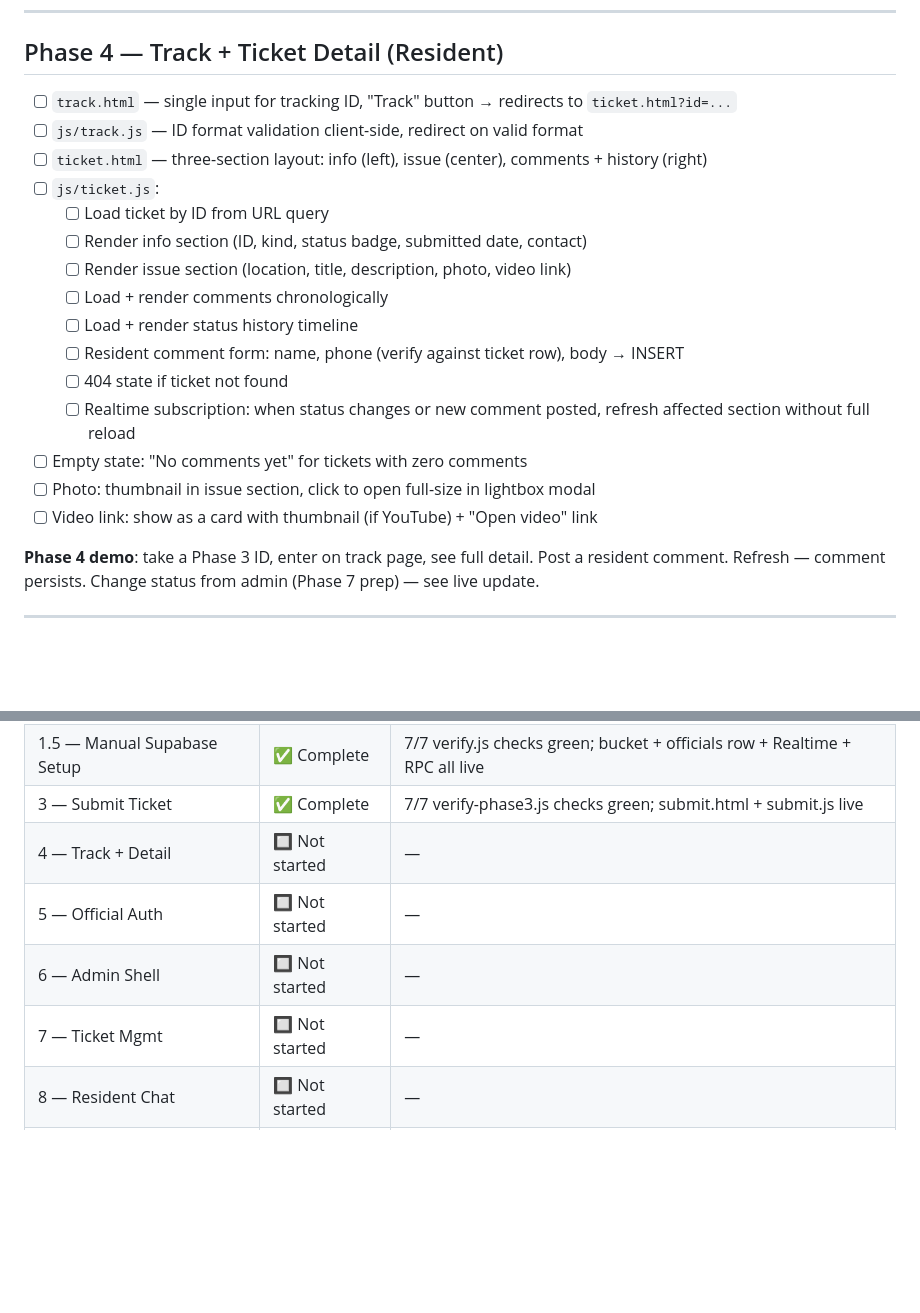
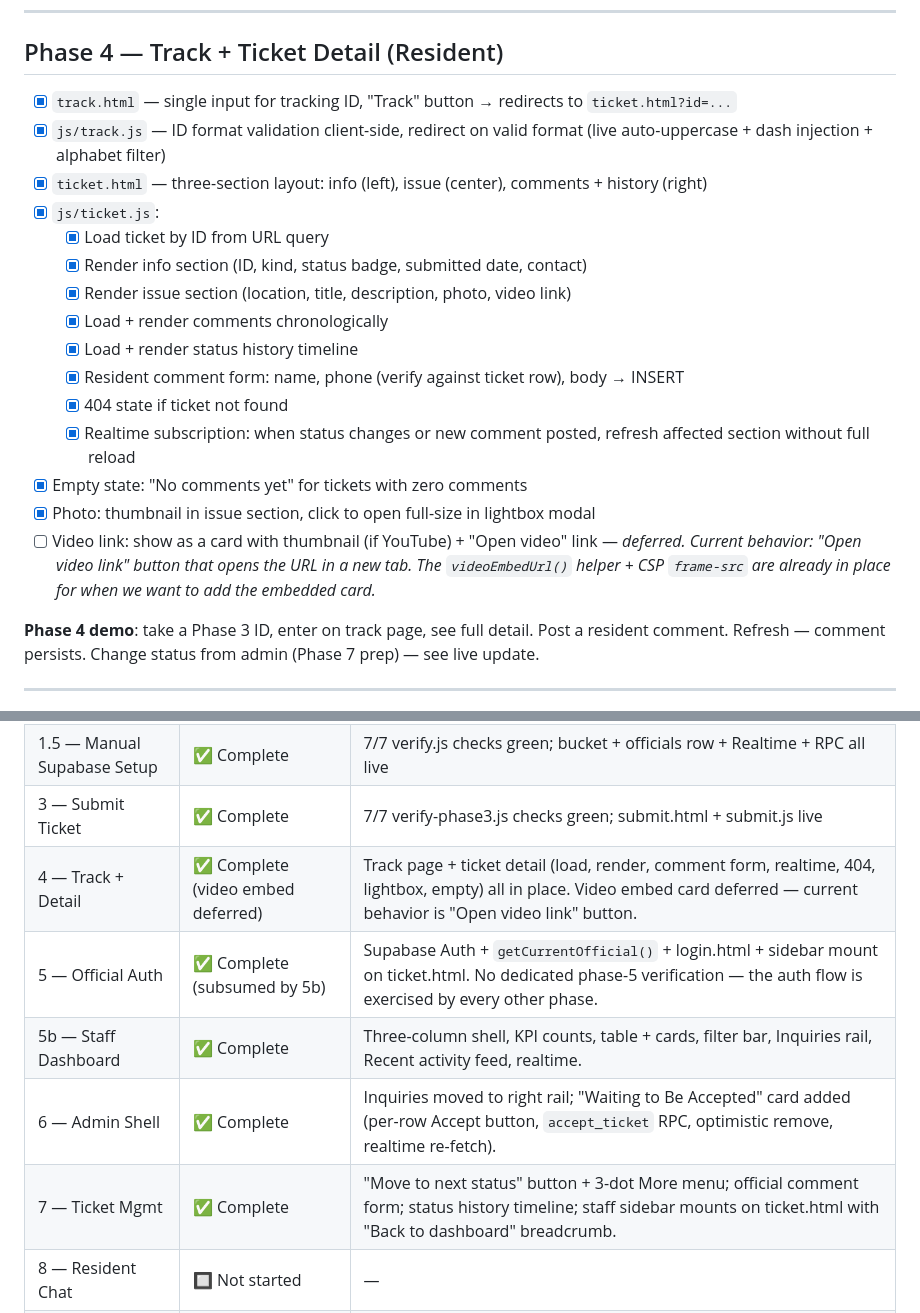
Before and after one commit to junior0629/civicsays, a Markdown page: CHECKLIST.md, 2 parts joined by grey strips. GitHub-like rendering; blank space fills up the shorter version.

Commit message:
docs(checklist): Phase 4 actually done in code; sync the legend
The Phase 4 sub-bullets were all unchecked even though the code
landed earlier in the project: track.html + track.js, ticket.html +
ticket.js, the resident comment form (name + phone verification via
post_resident_comment RPC), the realtime subscriptions, the 404
state, the photo lightbox, and the 'No comments yet' empty state.
Only the video-embed card is actually missing — the rest of the
phase was shipped but the checklist never got updated.

What changed
- All Phase 4 sub-bullets now [x] except the video embed card
- Video embed card is [ ] with a note explaining the current
  behavior (open-in-new-tab button) and that videoEmbedUrl() + the
  CSP frame-src list are already in place for whenever we want
  to add the embedded card
- Status legend: Phases 4, 5, 5b, 6, 7 marked complete; notes
  that 5 was subsumed by 5b
- No code changes, no test changes — pure documentation

Verified
- node --input-type=module --check < js/ticket.js: clean
- npx vitest run: 87/87 pass

Co-Authored-By: Claude <noreply@anthropic.com>

```diff
--- a/CHECKLIST.md
+++ b/CHECKLIST.md
@@ -129,21 +129,21 @@ After a security audit applying the lenses from `backend-architect.md`, `fronten
 
 ## Phase 4 — Track + Ticket Detail (Resident)
 
-- [ ] `track.html` — single input for tracking ID, "Track" button → redirects to `ticket.html?id=...`
-- [ ] `js/track.js` — ID format validation client-side, redirect on valid format
-- [ ] `ticket.html` — three-section layout: info (left), issue (center), comments + history (right)
-- [ ] `js/ticket.js`:
-  - [ ] Load ticket by ID from URL query
-  - [ ] Render info section (ID, kind, status badge, submitted date, contact)
-  - [ ] Render issue section (location, title, description, photo, video link)
-  - [ ] Load + render comments chronologically
-  - [ ] Load + render status history timeline
-  - [ ] Resident comment form: name, phone (verify against ticket row), body → INSERT
-  - [ ] 404 state if ticket not found
-  - [ ] Realtime subscription: when status changes or new comment posted, refresh affected section without full reload
-- [ ] Empty state: "No comments yet" for tickets with zero comments
-- [ ] Photo: thumbnail in issue section, click to open full-size in lightbox modal
-- [ ] Video link: show as a card with thumbnail (if YouTube) + "Open video" link
+- [x] `track.html` — single input for tracking ID, "Track" button → redirects to `ticket.html?id=...`
+- [x] `js/track.js` — ID format validation client-side, redirect on valid format (live auto-uppercase + dash injection + alphabet filter)
+- [x] `ticket.html` — three-section layout: info (left), issue (center), comments + history (right)
+- [x] `js/ticket.js`:
+  - [x] Load ticket by ID from URL query
+  - [x] Render info section (ID, kind, status badge, submitted date, contact)
+  - [x] Render issue section (location, title, description, photo, video link)
+  - [x] Load + render comments chronologically
+  - [x] Load + render status history timeline
+  - [x] Resident comment form: name, phone (verify against ticket row), body → INSERT
+  - [x] 404 state if ticket not found
+  - [x] Realtime subscription: when status changes or new comment posted, refresh affected section without full reload
+- [x] Empty state: "No comments yet" for tickets with zero comments
+- [x] Photo: thumbnail in issue section, click to open full-size in lightbox modal
+- [ ] Video link: show as a card with thumbnail (if YouTube) + "Open video" link — *deferred. Current behavior: "Open video link" button that opens the URL in a new tab. The `videoEmbedUrl()` helper + CSP `frame-src` are already in place for when we want to add the embedded card.*
 
 **Phase 4 demo**: take a Phase 3 ID, enter on track page, see full detail. Post a resident comment. Refresh — comment persists. Change status from admin (Phase 7 prep) — see live update.
 
@@ -348,10 +348,11 @@ These were scattered as I built; consolidating here so they don't get lost:
 | 2 — Landing Page | ✅ Complete | Redesigned + placeholders |
 | 1.5 — Manual Supabase Setup | ✅ Complete | 7/7 verify.js checks green; bucket + officials row + Realtime + RPC all live |
 | 3 — Submit Ticket | ✅ Complete | 7/7 verify-phase3.js checks green; submit.html + submit.js live |
-| 4 — Track + Detail | 🔲 Not started | — |
-| 5 — Official Auth | 🔲 Not started | — |
-| 6 — Admin Shell | 🔲 Not started | — |
-| 7 — Ticket Mgmt | 🔲 Not started | — |
+| 4 — Track + Detail | ✅ Complete (video embed deferred) | Track page + ticket detail (load, render, comment form, realtime, 404, lightbox, empty) all in place. Video embed card deferred — current behavior is "Open video link" button. |
+| 5 — Official Auth | ✅ Complete (subsumed by 5b) | Supabase Auth + `getCurrentOfficial()` + login.html + sidebar mount on ticket.html. No dedicated phase-5 verification — the auth flow is exercised by every other phase. |
+| 5b — Staff Dashboard | ✅ Complete | Three-column shell, KPI counts, table + cards, filter bar, Inquiries rail, Recent activity feed, realtime. |
+| 6 — Admin Shell | ✅ Complete | Inquiries moved to right rail; "Waiting to Be Accepted" card added (per-row Accept button, `accept_ticket` RPC, optimistic remove, realtime re-fetch). |
+| 7 — Ticket Mgmt | ✅ Complete | "Move to next status" button + 3-dot More menu; official comment form; status history timeline; staff sidebar mounts on ticket.html with "Back to dashboard" breadcrumb. |
 | 8 — Resident Chat | 🔲 Not started | — |
 | 9 — Official Chat | 🔲 Not started | — |
 | 10 — Polish | 🔲 Not started | — |
```
